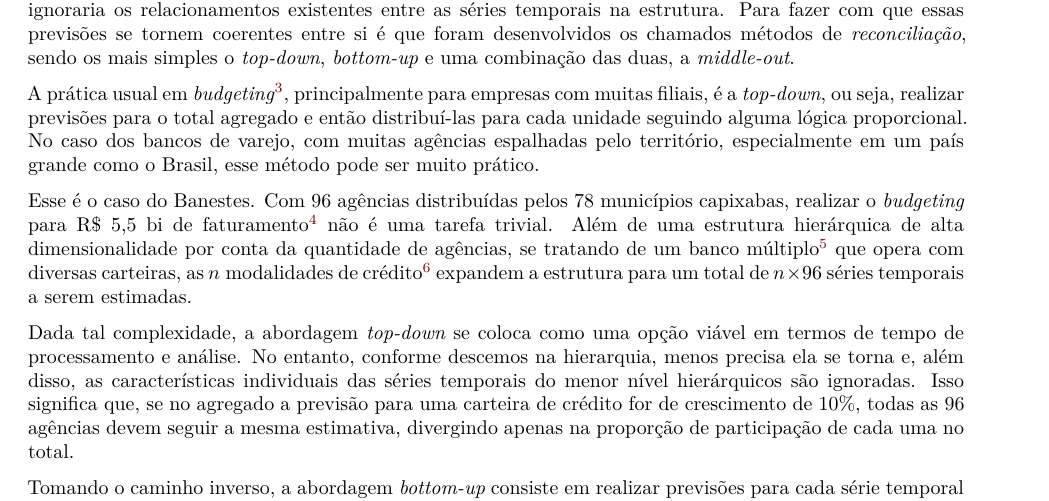
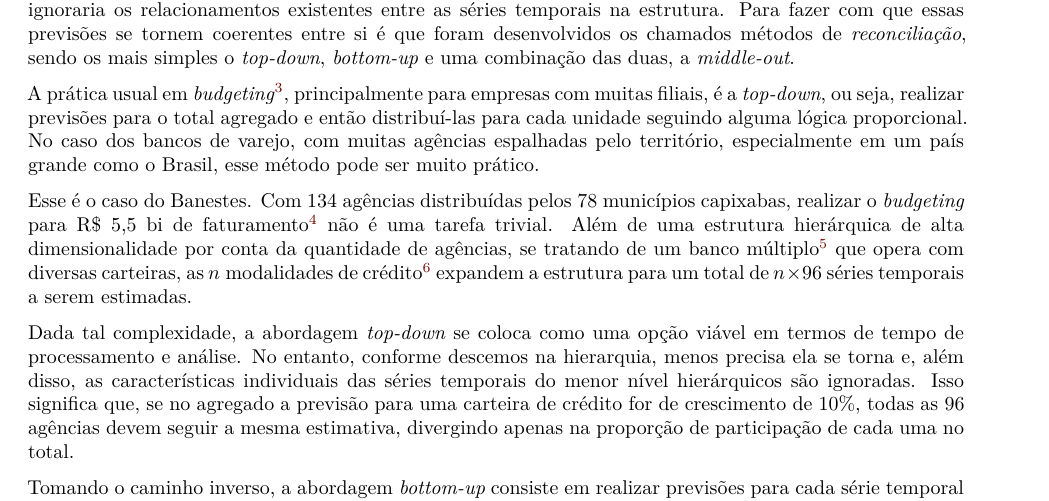
Before and after one commit to albersonmiranda/dissertacao, a Quarto document (dissertacao.qmd): part of page 2 of 19, cut so that both start at the same text. Rendered offline with R 4.5, knitr and Pandoc in place of Quarto, then LaTeX, with nearby package versions; some code elsewhere in the file could not run offline.

Commit message:
correção número de agências

```diff
--- a/dissertacao.qmd
+++ b/dissertacao.qmd
@@ -94,7 +94,7 @@ Pode-se realizar previsões individualmente para todos todos os níveis da estru
 
 A prática usual em *budgeting*^[O orçamento é um documento no qual é definido o planejamento financeiro de um empresa, geralmente para o ano seguinte, estabelecendo metas e objetivos. Nele são projetadas as expectativas da empresa e é base de comparação para saber como os resultados estão se desviando da performance esperada.], principalmente para empresas com muitas filiais, é a *top-down*, ou seja, realizar previsões para o total agregado e então distribuí-las para cada unidade seguindo alguma lógica proporcional. No caso dos bancos de varejo, com muitas agências espalhadas pelo território, especialmente em um país grande como o Brasil, esse método pode ser muito prático.
 
-Esse é o caso do Banestes. Com 96 agências distribuídas pelos 78 municípios capixabas, realizar o *budgeting* para R$ 5,5 bi de faturamento^[Conforme demonstrativos publicados referentes ao exercício de 2022 [@banco_do_estado_do_espirito_santo_demonstracoes_2022].] não é uma tarefa trivial. Além de uma estrutura hierárquica de alta dimensionalidade por conta da quantidade de agências, se tratando de um banco múltiplo^[Para ser classificado como banco múltiplo, a instituição financeira deve operar com, no mínimo, duas carteiras dentre: comercial; investimento ou desenvolvimento; crédito imobiliário; de crédito, financiamento e investimento, e; arrendamento mercantil [@conselho_monetario_nacional_resolucao_1994].] que opera com diversas carteiras, as $n$ modalidades de crédito^[Crédito consignado, rural, imobiliário, pessoal, capital de giro, desconto de títulos etc.] expandem a estrutura para um total de $n \times 96$ séries temporais a serem estimadas.
+Esse é o caso do Banestes. Com 134 agências distribuídas pelos 78 municípios capixabas, realizar o *budgeting* para R$ 5,5 bi de faturamento^[Conforme demonstrativos publicados referentes ao exercício de 2022 [@banco_do_estado_do_espirito_santo_demonstracoes_2022].] não é uma tarefa trivial. Além de uma estrutura hierárquica de alta dimensionalidade por conta da quantidade de agências, se tratando de um banco múltiplo^[Para ser classificado como banco múltiplo, a instituição financeira deve operar com, no mínimo, duas carteiras dentre: comercial; investimento ou desenvolvimento; crédito imobiliário; de crédito, financiamento e investimento, e; arrendamento mercantil [@conselho_monetario_nacional_resolucao_1994].] que opera com diversas carteiras, as $n$ modalidades de crédito^[Crédito consignado, rural, imobiliário, pessoal, capital de giro, desconto de títulos etc.] expandem a estrutura para um total de $n \times 96$ séries temporais a serem estimadas.
 
 Dada tal complexidade, a abordagem *top-down* se coloca como uma opção viável em termos de tempo de processamento e análise. No entanto, conforme descemos na hierarquia, menos precisa ela se torna e, além disso, as características individuais das séries temporais do menor nível hierárquicos são ignoradas. Isso significa que, se no agregado a previsão para uma carteira de crédito for de crescimento de 10%, todas as 96 agências devem seguir a mesma estimativa, divergindo apenas na proporção de participação de cada uma no total.
 
```
